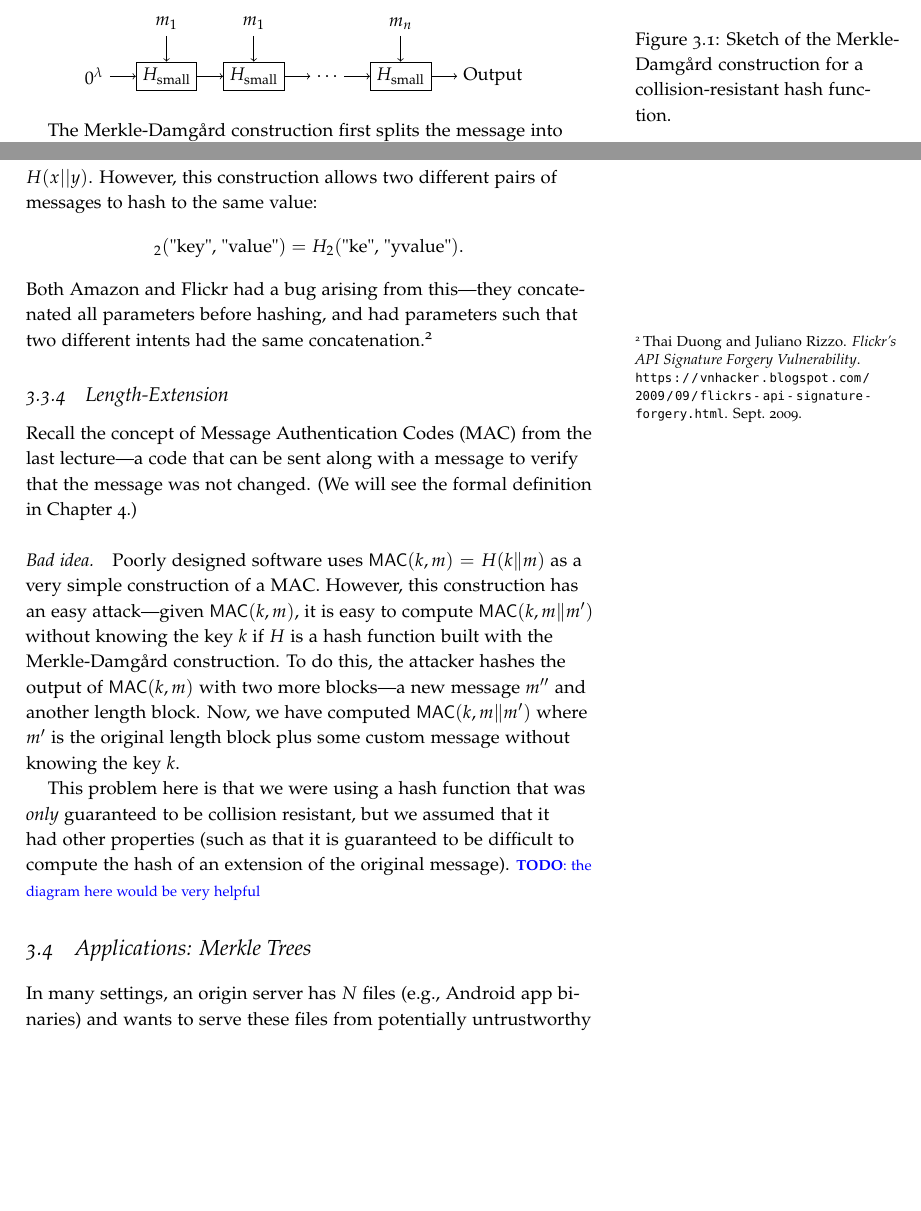
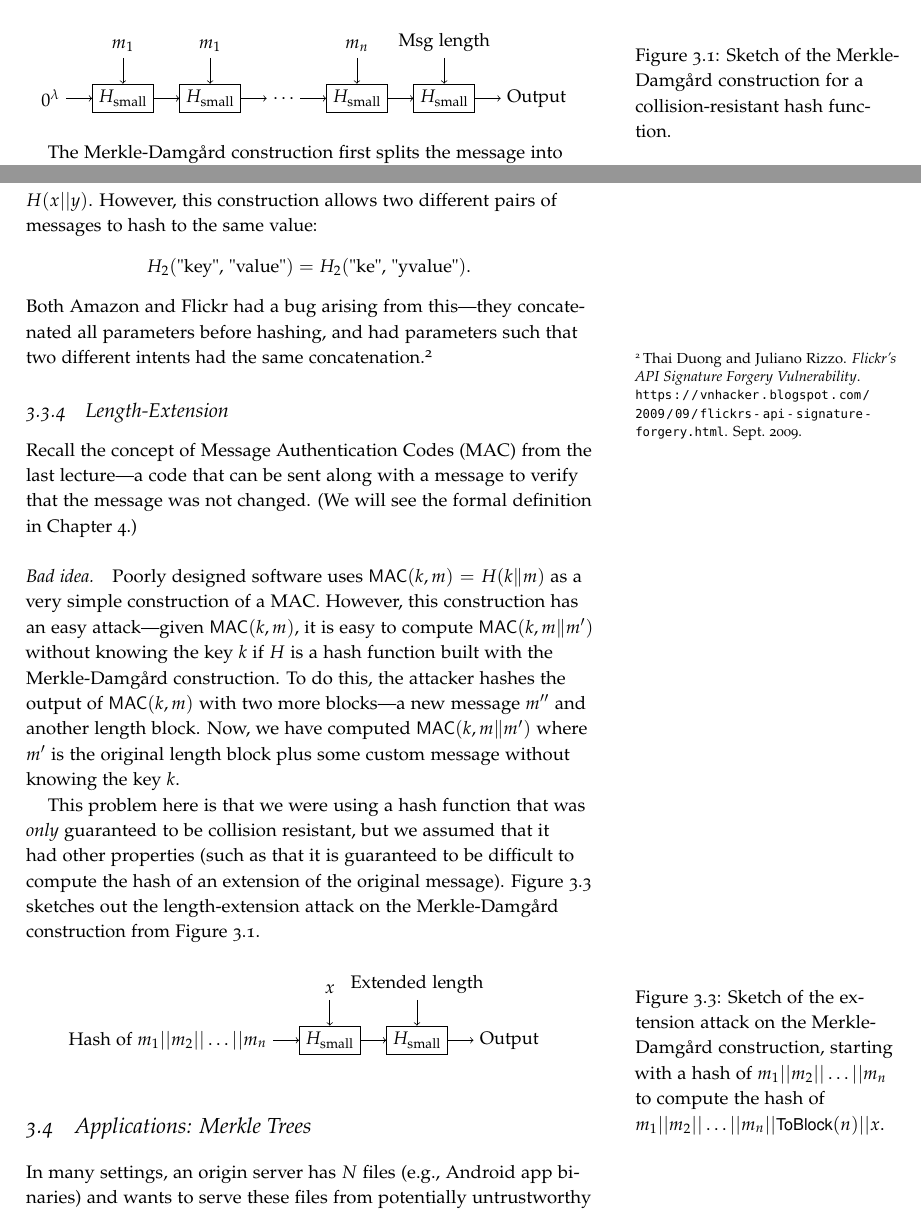
Before and after one commit to mit-pdos/6.1600-notes, a LaTeX thesis (lecture-notes.tex, which reads lectures/lec03.tex): two parts of pages 32 and 34 of 160, joined at a grey line, cut at the place of the change, the shorter picture padded with empty space. Compiled offline with pdfLaTeX.

Commit message:
length-extension diagram

```diff
--- a/lectures/lec03.tex
+++ b/lectures/lec03.tex
@@ -225,12 +225,16 @@ down to $\lambda$-bit strings, sketched out in \Cref{fig:merkle-damgard}.
     \draw [->] (Hdot) edge (Hn);
     \node [above=.5cm of Hn] (mn) {$m_n$};
     \draw [->] (mn) edge (Hn);
-    \node [right=.5cm of Hn] (out) {Output};
-    \draw [->] (Hn) edge (out);
+    \node [right=.5cm of Hn] (Hfinal) [draw] {$H_\textrm{small}$};
+    \draw [->] (Hn) edge (Hfinal);
+    \node [above=.5cm of Hfinal] (len) {Msg length};
+    \draw [->] (len) edge (Hfinal);
+    \node [right=.5cm of Hfinal] (out) {Output};
+    \draw [->] (Hfinal) edge (out);
   \end{tikzpicture}
   \caption{Sketch of the Merkle-Damg\aa{}rd construction for a
     collision-resistant hash function.}
-  \label{fig:auth-attacks}
+  \label{fig:merkle-damgard}
 \end{figure}
 
 
@@ -293,7 +297,7 @@ and we need to construct a two-input CRHF $H_2(x, y)$.
 \paragraph{Bad idea.} An obvious solution to construct the two-input hash function $H_2$
 is to concatenate the two values, so that $H_2(x, y) = H(x || y)$.
 However, this construction allows two different pairs of messages to hash to the same value:
-\[ _2(\text{"key", "value"}) = H_2(\text{"ke", "yvalue"}).\]
+\[H_2(\text{"key", "value"}) = H_2(\text{"ke", "yvalue"}).\]
 Both Amazon and Flickr had a bug arising from
 this---they concatenated all parameters before
 hashing, and had parameters such that two
@@ -320,8 +324,31 @@ function that was \emph{only} guaranteed to be
 collision resistant, but we assumed that it had other
 properties (such as that it is guaranteed to be
 difficult to compute the hash of an extension of
-the original message).
-\todo{the diagram here would be very helpful}
+the original message).  \Cref{fig:merkle-damgard-extension}
+sketches out the length-extension attack on the Merkle-Damg\aa{}rd
+construction from \Cref{fig:merkle-damgard}.
+
+\begin{figure}[htpb]
+  \centering
+  \begin{tikzpicture}
+    \node (start) {Hash of $m_1 || m_2 || \ldots || m_n$};
+    \node [right=.5cm of start] (H1) [draw] {$H_\textrm{small}$};
+    \draw [->] (start) edge (H1);
+    \node [above=.5cm of H1] (x) {$x$};
+    \draw [->] (x) edge (H1);
+    \node [right=.5cm of H1] (Hfinal) [draw] {$H_\textrm{small}$};
+    \draw [->] (H1) edge (Hfinal);
+    \node [above=.5cm of Hfinal] (len) {Extended length};
+    \draw [->] (len) edge (Hfinal);
+    \node [right=.5cm of Hfinal] (out) {Output};
+    \draw [->] (Hfinal) edge (out);
+  \end{tikzpicture}
+  \caption{Sketch of the extension attack on the Merkle-Damg\aa{}rd
+    construction, starting with a hash of $m_1 || m_2 || \ldots || m_n$
+    to compute the hash of $m_1 || m_2 || \ldots || m_n || \textsf{ToBlock}(n) || x$.}
+  \label{fig:merkle-damgard-extension}
+\end{figure}
+
 
 \section{Applications: Merkle Trees}
 In many settings, an origin server has $N$ files (e.g., Android app binaries)
```
